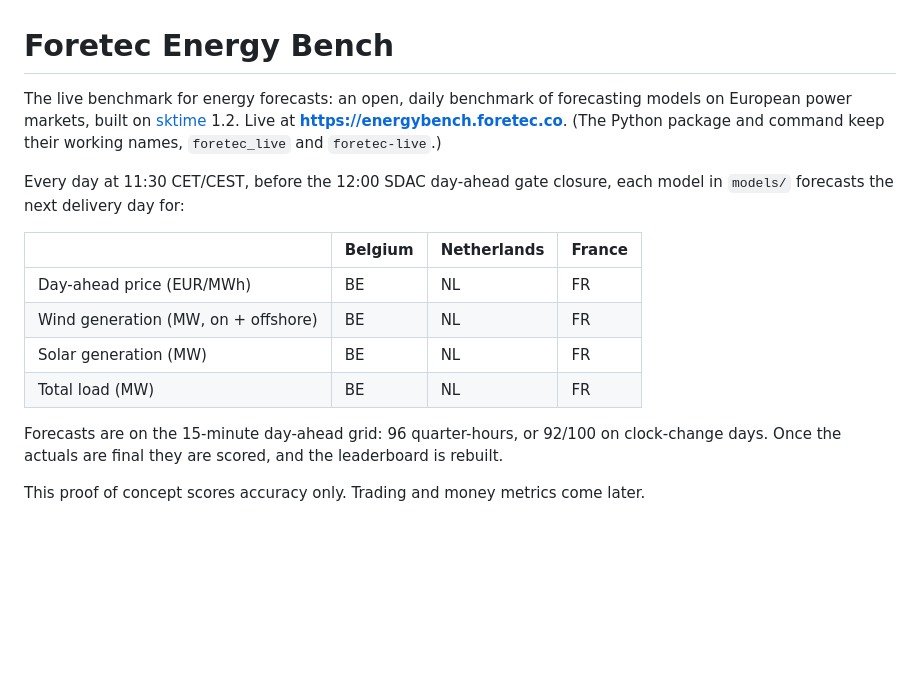
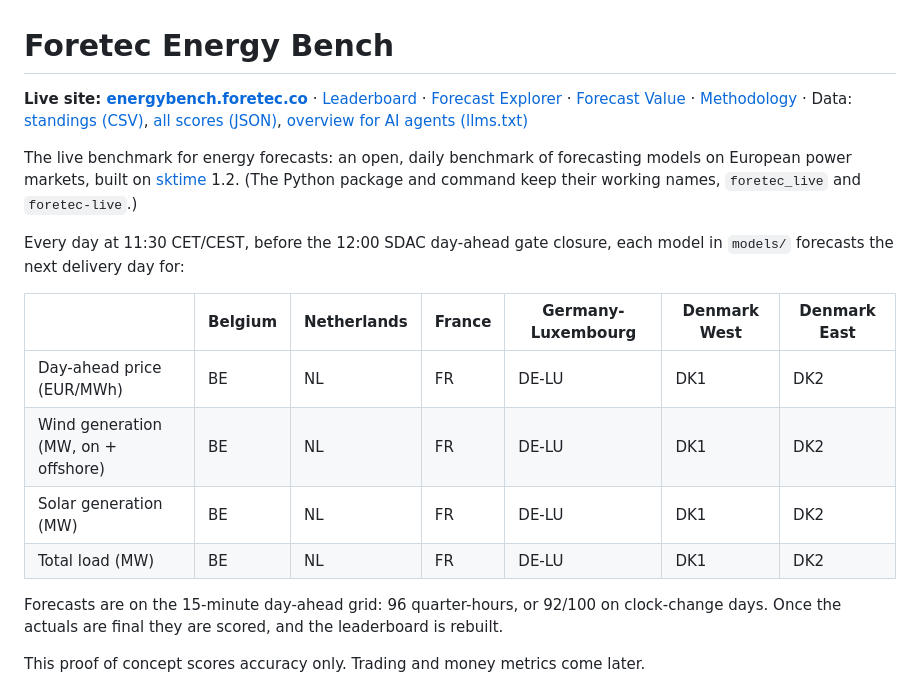
Before and after one commit to ujohn33/foretec-energy-bench, a Markdown page: README.md, the part around the change. GitHub-like rendering; blank space fills up the shorter version.

Commit message:
README: site links at the top (pages, data, llms.txt); zone table with DE-LU, DK1, DK2
Co-Authored-By: Claude Opus 5.5 <noreply@anthropic.com>

```diff
--- a/README.md
+++ b/README.md
@@ -1,15 +1,17 @@
 # Foretec Energy Bench
 
-The live benchmark for energy forecasts: an open, daily benchmark of forecasting models on European power markets, built on [sktime](https://www.sktime.net) 1.2. Live at **https://energybench.foretec.co**. (The Python package and command keep their working names, `foretec_live` and `foretec-live`.)
+**Live site: [energybench.foretec.co](https://energybench.foretec.co)** · [Leaderboard](https://energybench.foretec.co/) · [Forecast Explorer](https://energybench.foretec.co/explorer.html) · [Forecast Value](https://energybench.foretec.co/value.html) · [Methodology](https://energybench.foretec.co/methodology.html) · Data: [standings (CSV)](https://energybench.foretec.co/leaderboard.csv), [all scores (JSON)](https://energybench.foretec.co/data/summary.json), [overview for AI agents (llms.txt)](https://energybench.foretec.co/llms.txt)
+
+The live benchmark for energy forecasts: an open, daily benchmark of forecasting models on European power markets, built on [sktime](https://www.sktime.net) 1.2. (The Python package and command keep their working names, `foretec_live` and `foretec-live`.)
 
 Every day at 11:30 CET/CEST, before the 12:00 SDAC day-ahead gate closure, each model in `models/` forecasts the next delivery day for:
 
-| | Belgium | Netherlands | France |
-|---|---|---|---|
-| Day-ahead price (EUR/MWh) | BE | NL | FR |
-| Wind generation (MW, on + offshore) | BE | NL | FR |
-| Solar generation (MW) | BE | NL | FR |
-| Total load (MW) | BE | NL | FR |
+| | Belgium | Netherlands | France | Germany-Luxembourg | Denmark West | Denmark East |
+|---|---|---|---|---|---|---|
+| Day-ahead price (EUR/MWh) | BE | NL | FR | DE-LU | DK1 | DK2 |
+| Wind generation (MW, on + offshore) | BE | NL | FR | DE-LU | DK1 | DK2 |
+| Solar generation (MW) | BE | NL | FR | DE-LU | DK1 | DK2 |
+| Total load (MW) | BE | NL | FR | DE-LU | DK1 | DK2 |
 
 Forecasts are on the 15-minute day-ahead grid: 96 quarter-hours, or 92/100 on clock-change days. Once the actuals are final they are scored, and the leaderboard is rebuilt.
 
```
